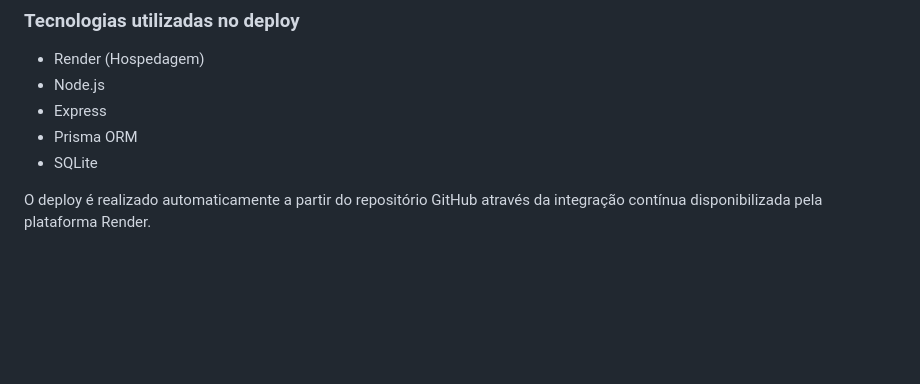
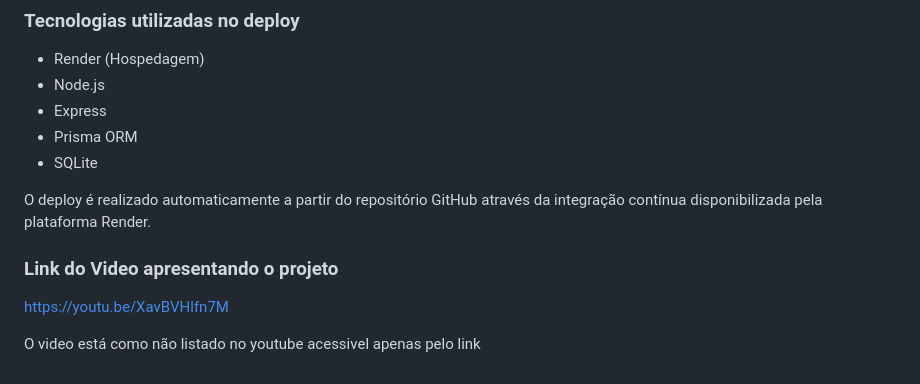
Before and after one commit to Zarpelon616/Golpe_Block, a Markdown page: README.md, the part around the change. Drawn GitHub-style; blank space fills up the shorter version.

Commit message:
Projeto Finalizado

```diff
--- a/README.md
+++ b/README.md
@@ -486,3 +486,10 @@ https://golpe-block.onrender.com
 * SQLite
 
 O deploy é realizado automaticamente a partir do repositório GitHub através da integração contínua disponibilizada pela plataforma Render.
+
+
+### Link do Video apresentando o projeto
+
+https://youtu.be/XavBVHlfn7M
+
+O video está como não listado no youtube acessivel apenas pelo link
```
